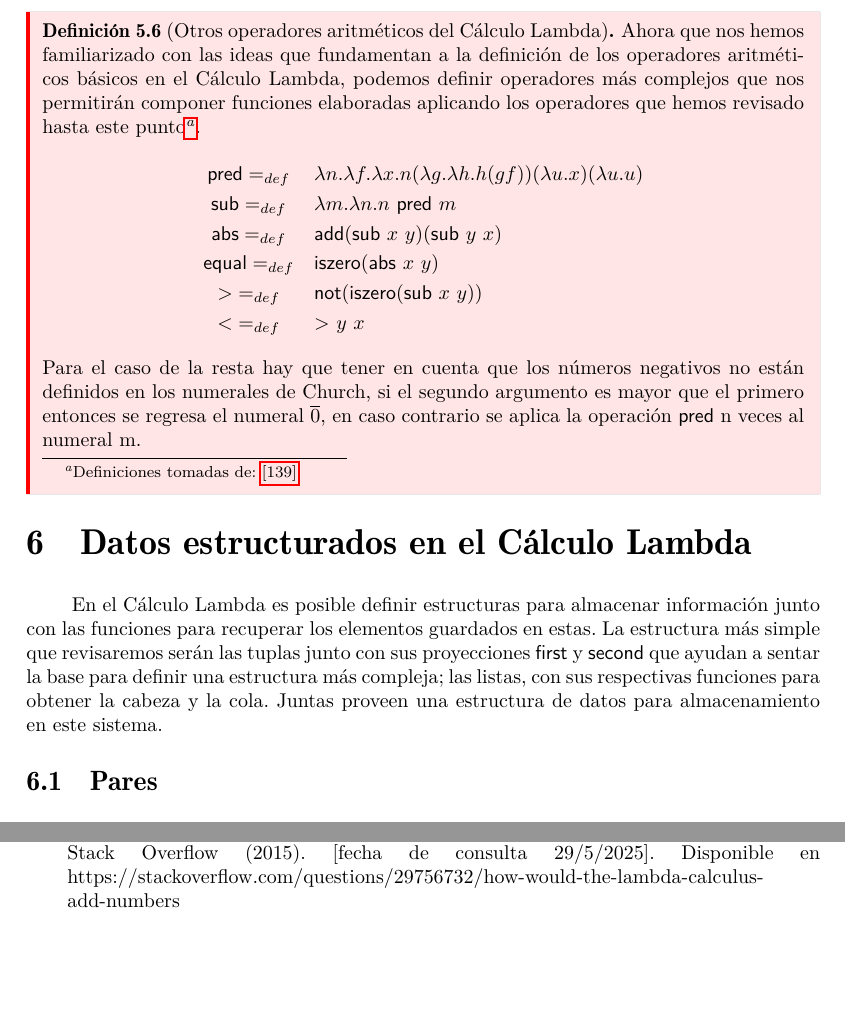
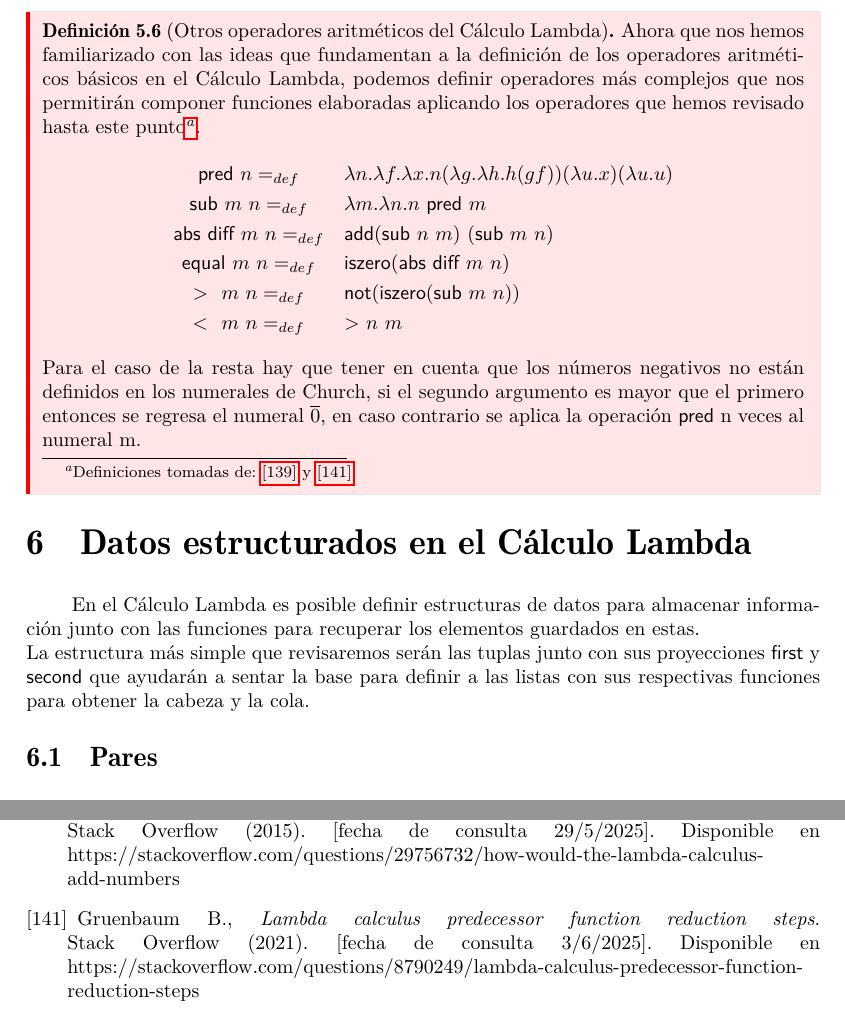
Before and after one commit to ebooshi/Manual-de-titulaci-n, a LaTeX document (00_Manual_Main_Template.tex, which reads 08_Calculo_Lambda.tex, 15_bibliografia.tex): two parts of pages 72 and 167 of 167, joined at a grey line, cut so that both start at the same text, the shorter picture padded with empty space. Compiled offline with pdfLaTeX.

Commit message:
Corrigiendo capítulo 5

```diff
--- a/08_Calculo_Lambda.tex
+++ b/08_Calculo_Lambda.tex
@@ -407,15 +410,16 @@ Para el Cálculo Lambda es deseable entonces que los operadores anteriormente de
    \end{center}
 
 \begin{definition}[Otros operadores aritméticos del Cálculo Lambda]
- Ahora que nos hemos familiarizado con las ideas que fundamentan a la definición de los operadores aritméticos básicos en el Cálculo Lambda, podemos definir operadores más complejos que nos permitirán componer funciones elaboradas aplicando los operadores que hemos revisado hasta este punto\footnote{Definiciones tomadas de: \hyperlink{139}{[139]}}.
+ Ahora que nos hemos familiarizado con las ideas que fundamentan a la definición de los operadores aritméticos básicos en el Cálculo Lambda, podemos definir operadores más complejos que nos permitirán componer funciones elaboradas aplicando los operadores que hemos revisado hasta este punto\footnote{Definiciones tomadas de: \hyperlink{139}{[139]} y  \hyperlink{141}{[141]} }.
+%https://stackoverflow.com/questions/8790249/lambda-calculus-predecessor-function-reduction-steps
 \[
 \begin{array}{cl}
-	\textsf{pred} =_{def} &  \lambda n. \lambda f. \lambda x. n (\lambda g. \lambda h. h (g f)) (\lambda u. x) (\lambda u. u)\\
-	\textsf{sub} =_{def}   & \lambda m. \lambda n. n\ \textsf{pred}\ m\\
-	\textsf{abs} =_{def} & \textsf{add} (\textsf{sub}\ x\ y) (\textsf{sub}\ y\ x) \\
-	\textsf{equal} =_{def} & \textsf{iszero} (\textsf{abs}\ x \ y) \\
-	\textsf{$\textgreater$} =_{def} & \textsf{not} (\textsf{iszero} (\textsf{sub}\ x\ y))  \\
-	\textsf{$\textless$} =_{def} &  \textsf{$\textgreater$}\ y\ x\\
+	\textsf{pred } n =_{def} &  \lambda n. \lambda f. \lambda x. n (\lambda g. \lambda h. h (g f)) (\lambda u. x) (\lambda u. u)\\
+	\textsf{sub }m \ n =_{def}   & \lambda m. \lambda n. n\ \textsf{pred}\ m\\
+	\textsf{abs diff } m\ n =_{def} & \textsf{add} (\textsf{sub}\ n\ m)\ (\textsf{sub}\ m\ n) \\
+	\textsf{equal } m\ n =_{def} & \textsf{iszero} (\textsf{abs diff}\ m \ n) \\
+	\textsf{$\textgreater$ \ } m\ n =_{def} & \textsf{not} (\textsf{iszero} (\textsf{sub}\ m\ n))  \\
+	\textsf{$\textless$  \ } m\ n =_{def} &  \textsf{$\textgreater$}\ n\ m\\
 \end{array}
 \]
 
@@ -424,7 +428,8 @@ Para el caso de la resta hay que tener en cuenta que los números negativos no e
 
   \section{Datos estructurados en el Cálculo Lambda}
 
-            En el Cálculo Lambda es posible definir estructuras para almacenar información junto con las funciones para recuperar los elementos guardados en estas. La estructura más simple que revisaremos serán las tuplas junto con sus proyecciones \textsf{first} y \textsf{second} que ayudan a sentar la base para definir una estructura más compleja; las listas, con sus respectivas funciones para obtener la cabeza y la cola. Juntas proveen una estructura de datos para almacenamiento en este sistema.
+            En el Cálculo Lambda es posible definir estructuras de datos para almacenar información junto con las funciones para recuperar los elementos guardados en estas. \\
+	 La estructura más simple que revisaremos serán las tuplas junto con sus proyecciones \textsf{first} y \textsf{second} que ayudarán a sentar la base para definir a las listas con sus respectivas funciones para obtener la cabeza y la cola.
 
             \subsection{Pares}
 
--- a/15_bibliografia.tex
+++ b/15_bibliografia.tex
@@ -723,9 +723,13 @@
     \hypertarget{140}{}
 	user3310334., \textit{How would the Lambda Calculus add numbers?}. Stack Overflow (2015). [fecha de consulta 29/5/2025]. Disponible en https://stackoverflow.com/questions/29756732/how-would-the-lambda-calculus-add-numbers
 
+ \bibitem{}
+    \label{sec:141}
+    \hypertarget{141}{}
+	Gruenbaum B., \textit{Lambda calculus predecessor function reduction steps}. Stack Overflow (2021). [fecha de consulta 3/6/2025]. Disponible en https://stackoverflow.com/questions/8790249/lambda-calculus-predecessor-function-reduction-steps
+
     %https://en.wikipedia.org/wiki/Object-oriented_programming
 %https://stackoverflow.com/questions/29756732/how-would-the-lambda-calculus-add-numbers
-
 %https://groups.seas.harvard.edu/courses/cs152/2016sp/schedule.html
 
 \end{thebibliography}
```
Also changed, not shown: 00_Manual_Main_Template.pdf, 00_Manual_Main_Template.tex (line endings or trailing spaces), 08_Calculo_Lambda.tex (29 more changed lines), 3 other files.
